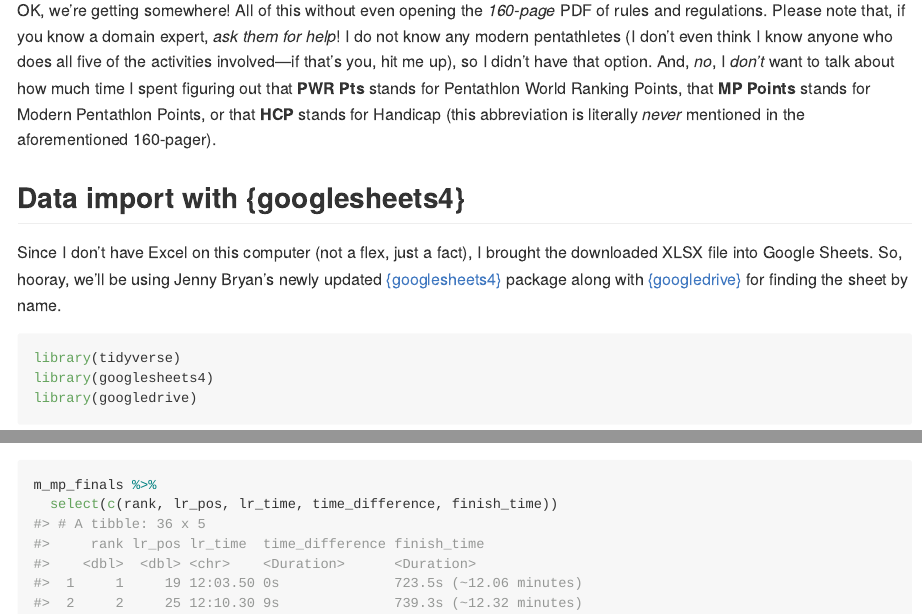
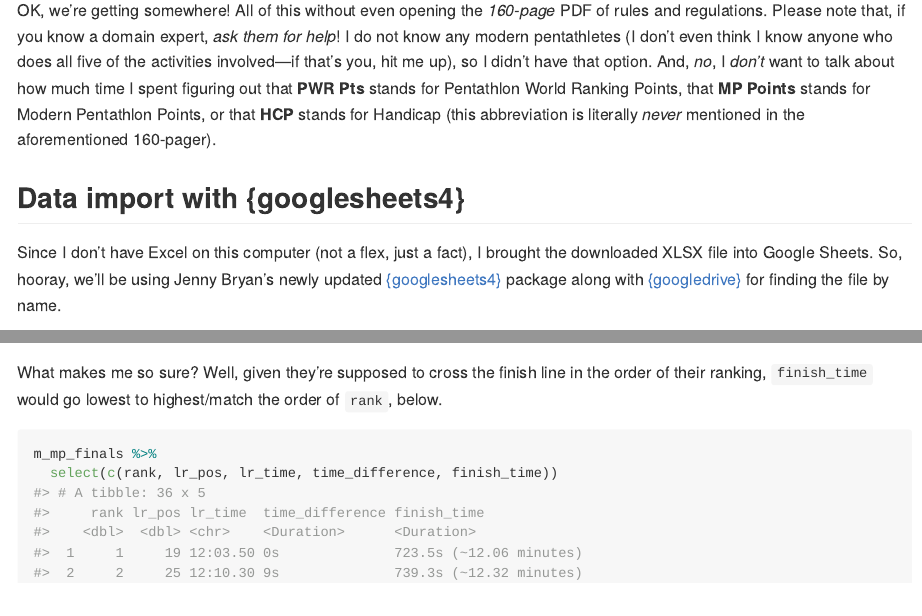
Before and after one commit to batpigandme/modern-pentathlon, an R Markdown document (README.Rmd): the page in a window 1100 px wide, from 1330 px down, and a second part further down, joined at a grey line. The pictures show the output file README.md that the author committed with the source, drawn offline in the style of GitHub; long lines of code are wrapped.

Commit message:
Explain what it should look like

````diff
--- a/README.Rmd
+++ b/README.Rmd
@@ -46,7 +46,7 @@ OK, we're getting somewhere! All of this without even opening the _160-page_ PDF
 
 ## Data import with {googlesheets4}
 
-Since I don't have Excel on this computer (not a flex, just a fact), I brought the downloaded XLSX file into Google Sheets. So, hooray, we'll be using Jenny Bryan's newly updated [{googlesheets4}](https://googlesheets4.tidyverse.org/) package along with [{googledrive}](https://googledrive.tidyverse.org/) for finding the sheet by name.
+Since I don't have Excel on this computer (not a flex, just a fact), I brought the downloaded XLSX file into Google Sheets. So, hooray, we'll be using Jenny Bryan's newly updated [{googlesheets4}](https://googlesheets4.tidyverse.org/) package along with [{googledrive}](https://googledrive.tidyverse.org/) for finding the file by name.
 
 ```{r libraries, message=FALSE}
 library(tidyverse)
@@ -170,6 +170,8 @@ glimpse(m_mp_finals)
 
 If we had any doubts about my misunderstanding the way that the time difference plays into the final ranking, the men's finals make it clear that I am most definitely wrong. 😬
 
+What makes me so sure? Well, given they're supposed to cross the finish line in the order of their ranking, `finish_time` would go lowest to highest/match the order of `rank`, below.
+
 ```{r}
 m_mp_finals %>%
   select(c(rank, lr_pos, lr_time, time_difference, finish_time))
````
Also changed, not shown: README.md.
